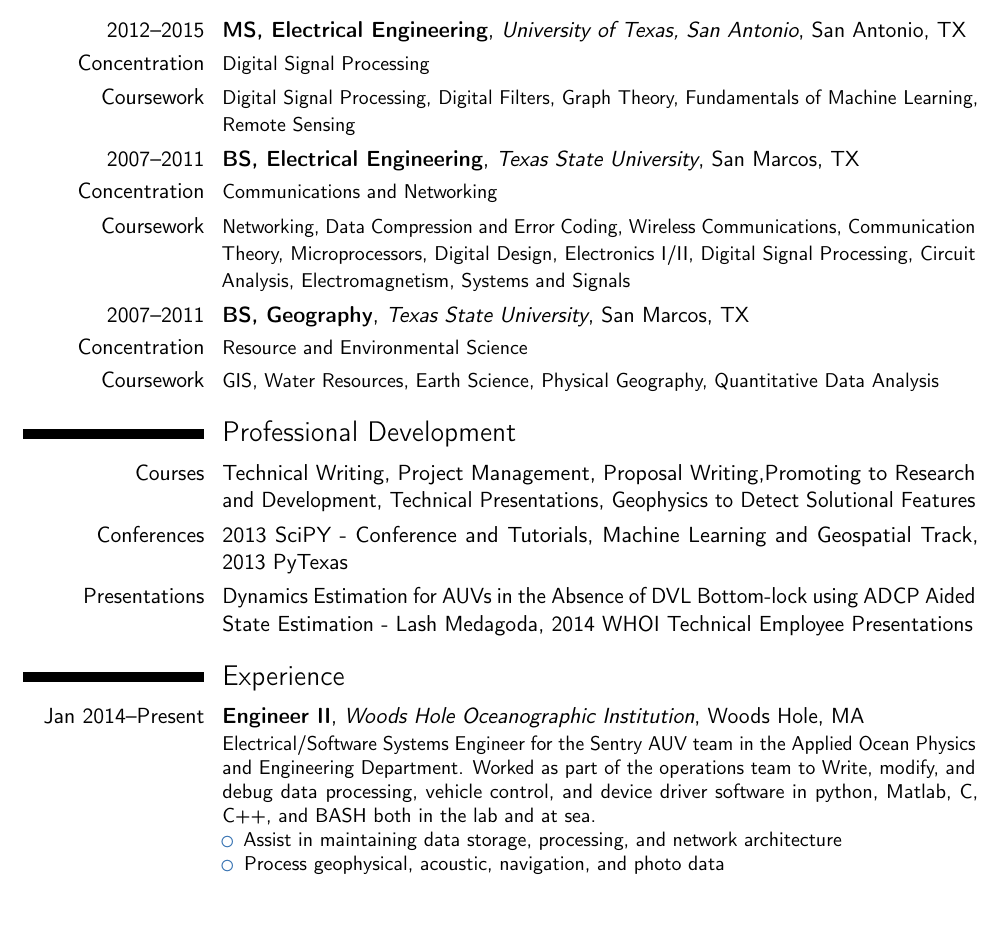
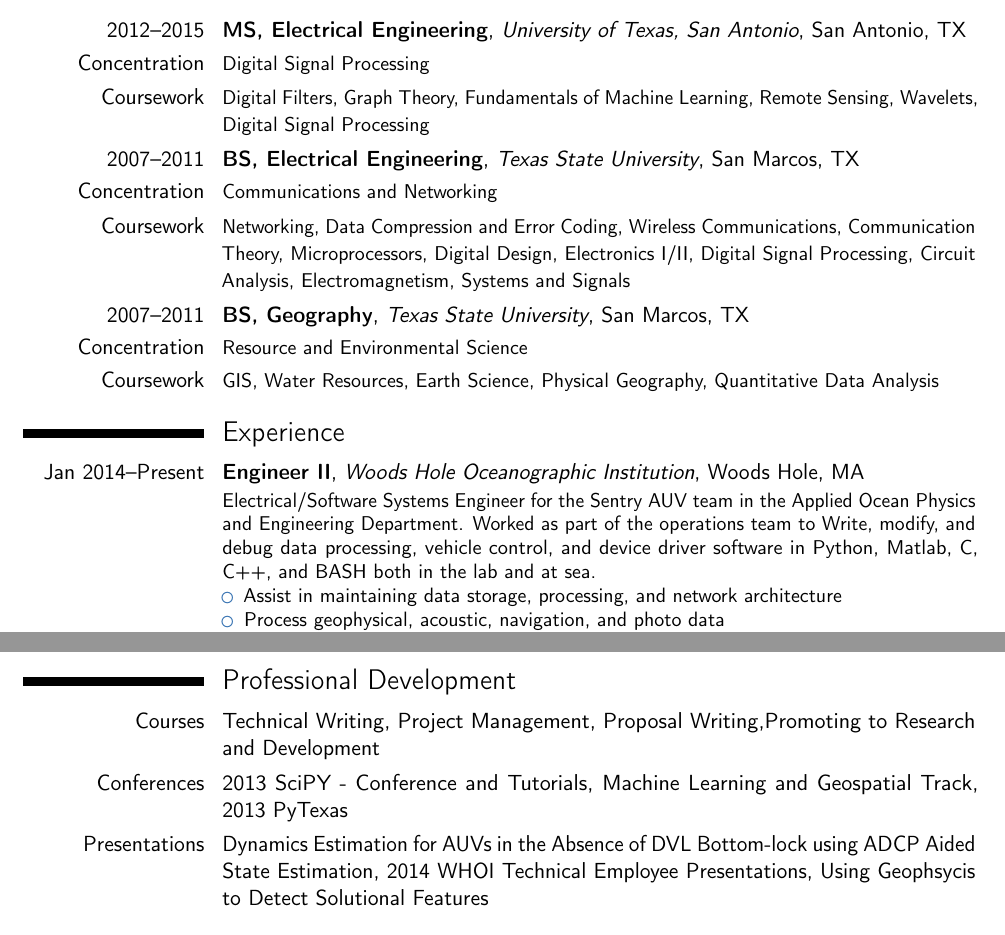
Before and after one commit to johannah/tech-resume, a LaTeX CV (johanna_hansen_resume.tex): part of page 1 of 3 before the commit and two parts of pages 1 and 2 of 3 after it, the two joined at a grey line, cut so that both start at the same text, the shorter picture padded with empty space. Compiled offline with pdfLaTeX.

Commit message:
made spacing pretty

```diff
--- a/johanna_hansen_resume.tex
+++ b/johanna_hansen_resume.tex
@@ -19,10 +19,7 @@
 
 % adjust the page margins
 \usepackage[scale=0.8]{geometry}
-\setlength{\hintscolumnwidth}{3.2cm}						% if you want to change the width of the column with the dates
-%\AtBeginDocument{\setlength{\maketitlenamewidth}{6cm}}  % only for the classic theme, if you want to change the width of your name placeholder (to leave more space for your address details
-%\AtBeginDocument{\recomputelengths}                     % required when changes are made to page layout lengths
-
+\setlength{\hintscolumnwidth}{3.2cm}% if you want to change the width of the column with the dates
 
 % personal data
 \firstname{Johanna}
@@ -45,29 +35,27 @@
 \maketitle
 
 \section{Technical Qualifications Summary}
-\cvline{}{Digital Signal Processing, Hardware/Software Integration, Embedded Systems,
-Python, Numpy, Matlab, C, DMM, Scopes, Matlab, C++, QT,
-\LaTeX{}, GIS, Telecommunications Infrastructure, Computer Networking}
+\cvline{}{Digital Signal Processing, Hardware/Software Integration,
+    Embedded Systems, Python, Numpy, Matlab, C, DMM, Scopes, Matlab, C++, QT,
+    \LaTeX{}, GIS, Telecommunications Infrastructure, Computer Networking}
 
 \section{Education}
-\cventry{2012--2015}{MS, Electrical Engineering}{University of Texas, San Antonio}{San Antonio, TX}{}{}
+\cventry{2012--2015}{MS, Electrical Engineering}
+        {University of Texas, San Antonio}{San Antonio, TX}{}{}
 \cvline{Concentration}{\small Digital Signal Processing}
-\cvline{Coursework}{\small Digital Signal Processing, Digital Filters, Graph Theory,
-Fundamentals of Machine Learning, Remote Sensing}
+\cvline{Coursework}{\small Digital Filters, Graph Theory,
+        Fundamentals of Machine Learning, Remote Sensing, Wavelets,
+        Digital Signal Processing}
 \cventry{2007--2011}{BS, Electrical Engineering}{Texas State University}{San Marcos, TX}{}{}
 \cvline{Concentration}{\small Communications and Networking}
 \cvline{Coursework}{\small Networking, Data Compression and Error Coding,
-    Wireless Communications, Communication Theory,
-Microprocessors, Digital Design, Electronics I/II, Digital Signal Processing,
-Circuit Analysis, Electromagnetism, Systems and Signals}
+        Wireless Communications, Communication Theory,
+        Microprocessors, Digital Design, Electronics I/II, Digital Signal Processing,
+        Circuit Analysis, Electromagnetism, Systems and Signals}
 \cventry{2007--2011}{BS, Geography}{Texas State University}{San Marcos, TX}{}{}
 \cvline{Concentration}{\small Resource and Environmental Science}
-\cvline{Coursework}{\small GIS, Water Resources, Earth Science, Physical Geography, Quantitative Data Analysis}
-\section{Professional Development}
-\cvline{Courses}{Technical Writing, Project Management, Proposal Writing,Promoting to Research and Development, Technical Presentations, Geophysics to Detect Solutional Features}
-\cvline{Conferences}{2013 SciPY - Conference and Tutorials, Machine Learning and Geospatial Track, 2013 PyTexas}
-\cvline{Presentations}{Dynamics Estimation for AUVs in the Absence of DVL Bottom-lock using ADCP Aided State Estimation - Lash Medagoda, 2014 WHOI Technical Employee Presentations}
-
+\cvline{Coursework}{\small GIS, Water Resources, Earth Science,
+        Physical Geography, Quantitative Data Analysis}
 
 \section{Experience}
 
@@ -75,7 +63,7 @@
 {
 Electrical/Software Systems Engineer for the Sentry AUV team in the Applied Ocean Physics
 and Engineering Department. Worked as part of the operations team to Write, modify,
-and debug data processing, vehicle control, and device driver software in python,
+and debug data processing, vehicle control, and device driver software in Python,
 Matlab, C, C++, and BASH both in the lab and at sea.
     \begin{itemize}
         \item Assist in maintaining data storage, processing, and network architecture
@@ -120,26 +111,42 @@
 \cventry{Aug 2008--Aug 2010}{Technical Support}{AirGenerate}{Houston, TX}{}
 {Provided Remote Technical Support via email and phone for Heat-Pump Hot Water Heater Start-up Company}
 
+
+\section{Professional Development}
+\cvline{Courses}{Technical Writing, Project Management,
+        Proposal Writing,Promoting to Research and Development}
+\cvline{Conferences}{2013 SciPY - Conference and Tutorials,
+        Machine Learning and Geospatial Track, 2013 PyTexas}
+\cvline{Presentations}{Dynamics Estimation for AUVs in the Absence of DVL
+        Bottom-lock using ADCP Aided State Estimation,
+        2014 WHOI Technical Employee Presentations,
+        Using Geophsycis to Detect Solutional Features}
+
 \section{Publications}
-\cventry{2014}{Transportation Research Board 93rd Annual Meeting}{The Ultrasonic Culvert Inspection System (UCIS): A Low-Cost Device for Conduit Inspection}{Hansen, Johanna, Wilden, Gregory, Abbott, Ben, Green, Ronald}{}{}
+\cventry{2014}{Transportation Research Board 93rd Annual Meeting}
+        {The Ultrasonic Culvert Inspection System (UCIS):
+        A Low-Cost Device for Conduit Inspection}
+        {Hansen, Johanna, Wilden, Gregory, Abbott, Ben, Green, Ronald}{}{}
 
 \section{Oceanographic Research Cruises}
-\cvline{2014-FSM}{Utilized first research cruise to develop system understanding. Began work on
-Reson Multibeam Driver. Initiated work to improve data management practices. Successfully
-conducted pre/post dives.}
-\cvline{2014-Cordes}{Worked as primary software team member for pre/post dive. Deployed new Reson
-Driver for automated control of the multibeam sonar. Implemented multi-threaded
-photo processing pipeline so that photos could be produced within minutes rather than hours.
-Produced several scripts to ease pre-dive tasks.
-Performed data management tasks and interacted with science and documentary team.}
-\cvline{2014-Glazer}{Worked as primary software team member in tandem with electrical and
-mechanical teams to troubleshoot many hardware failures. Worked closely with EL and
-Chief Scientist to provide valuable data processing for science.}
+\cvline{2014-FSM}{Utilized first research cruise to develop system understanding.
+        Began work on Reson Multibeam Driver. Initiated work to improve data
+        management practices. Successfully conducted pre/post dives.}
+\cvline{2014-Cordes}{Worked as primary software team member for pre/post dive.
+        Deployed new Reson Driver for automated control of the multibeam sonar.
+        Implemented multi-threaded photo processing pipeline so that photos
+        could be produced within minutes rather than hours. Produced several
+        scripts to ease pre-dive tasks. Performed data management tasks and
+        interacted with science and documentary team.}
+\cvline{2014-Glazer}{Worked as primary software team member in tandem with
+        electrical and mechanical teams to troubleshoot many hardware failures.
+        Worked closely with EL and Chief Scientist to provide valuable data
+        processing for science.}
 \cvline{2014-Kinsey}{Served as Sentry software contact for Optical Communication
-System integration for two successful dives. Developed acoustic and optical geolocation
-capability with guidance of EL and graduate student. Troubleshot DVL, Avtrak, Optode
-installations and produced technical reports. Provided training for new staff in pre/post
-dive process.}
+        System integration for two successful dives. Developed acoustic and
+        optical geolocation capability with guidance of EL and graduate student.
+        Troubleshot DVL, Avtrak, Optode installations and produced technical
+        reports. Provided training for new staff in pre/post dive process.}
 
 
 
```
Also changed, not shown: johanna_hansen_resume.tex (20 more changed lines).
